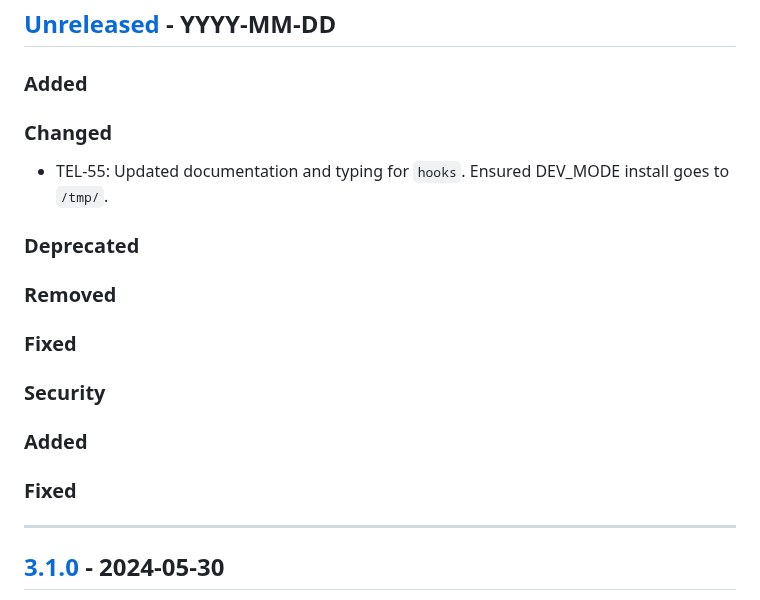
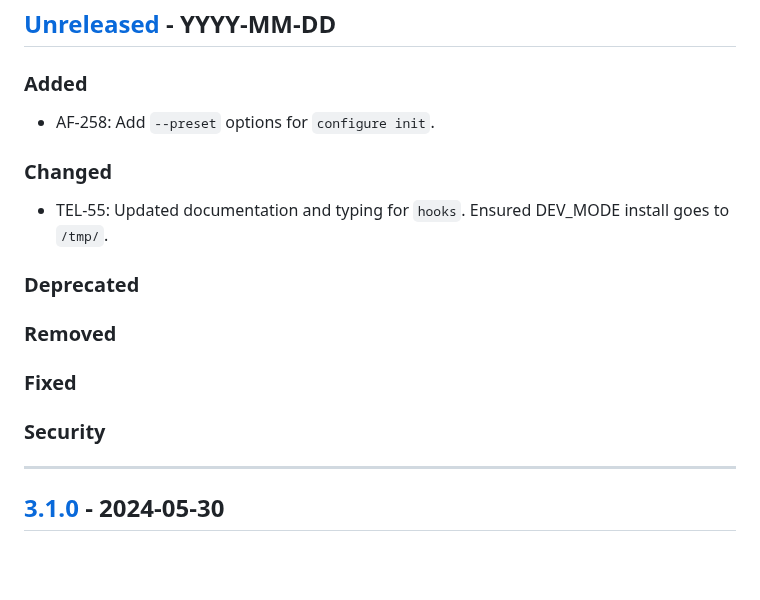
Before and after one commit to brightsparklabs/appcli, a Markdown page: CHANGELOG.md, the part around the change. GitHub-like rendering; blank space fills up the shorter version.

Commit message:
AF-258: Update Readme and changelog

```diff
--- a/CHANGELOG.md
+++ b/CHANGELOG.md
@@ -14,6 +14,8 @@ The changelog is applicable from version `1.0.0` onwards.
 
 ### Added
 
+- AF-258: Add `--preset` options for `configure init`.
+
 ### Changed
 
 - TEL-55: Updated documentation and typing for `hooks`. Ensured DEV_MODE install goes to `/tmp/`.
@@ -26,9 +28,6 @@ The changelog is applicable from version `1.0.0` onwards.
 
 ### Security
 
-### Added
-
-### Fixed
 
 ---
 
```
Also changed, not shown: 1 other file.
